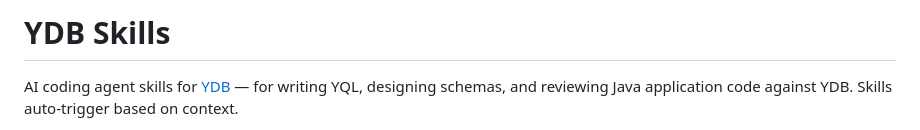
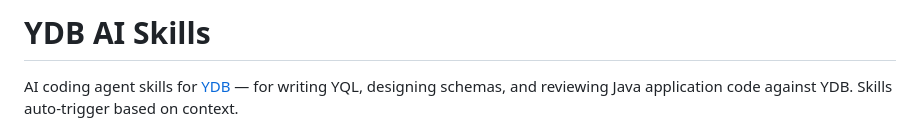
Before and after one commit to ydb-platform/ai-dev-kit, a Markdown page: README.md, the part around the change. Rendered like a GitHub page.

```diff
--- a/README.md
+++ b/README.md
@@ -1,4 +1,4 @@
-# YDB Skills
+# YDB AI Skills
 
 AI coding agent skills for [YDB](https://ydb.tech) — for writing YQL, designing schemas, and reviewing Java application code against YDB. Skills auto-trigger based on context.
 
```
